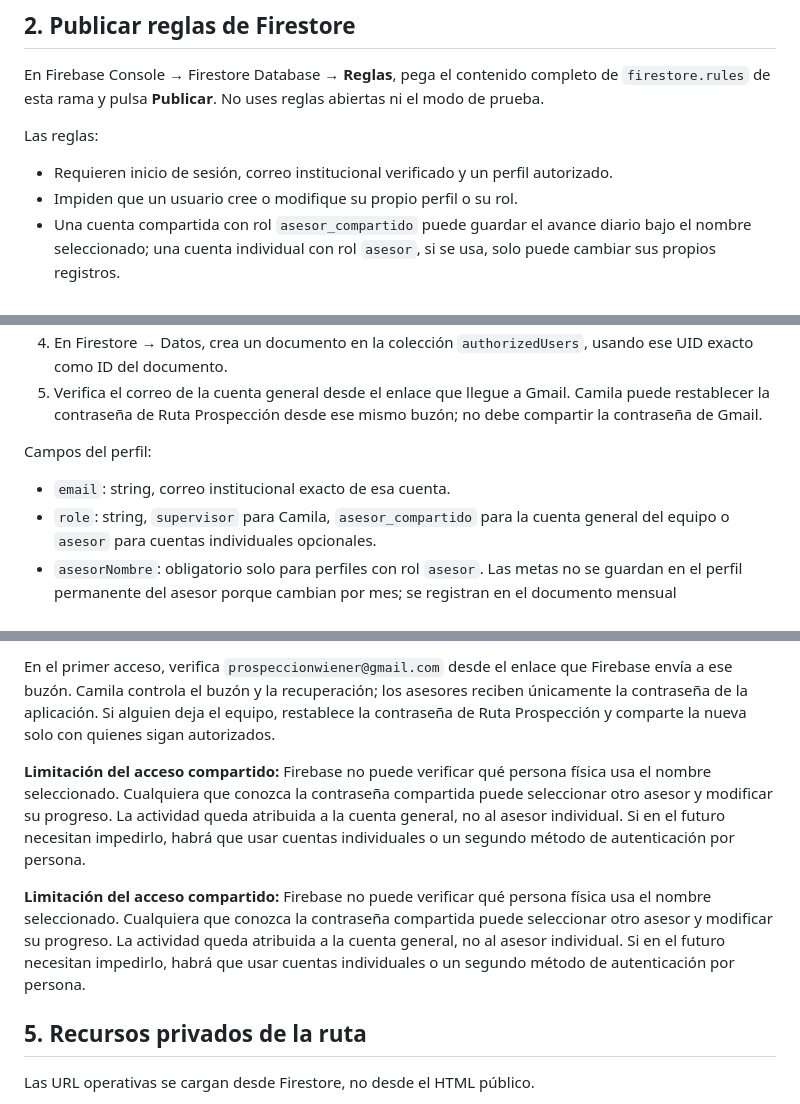
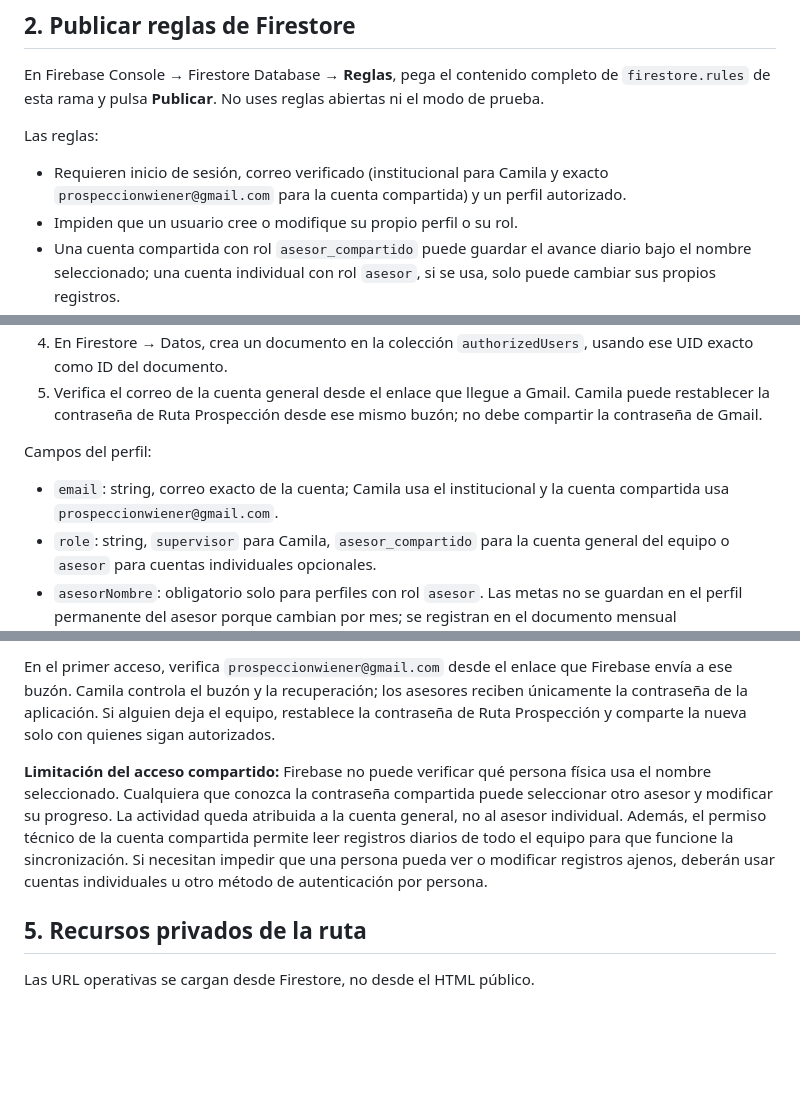
Before and after one commit to SOMERITO/Ruta-Prospecci-n, a Markdown page: FIREBASE_SETUP.md, 3 parts joined by grey strips. GitHub-like rendering; blank space fills up the shorter version.

Commit message:
Clarify shared-account permissions and verification requirements

```diff
--- a/FIREBASE_SETUP.md
+++ b/FIREBASE_SETUP.md
@@ -18,7 +18,7 @@ Después de desplegar el HTML, añade a Authentication → Configuración → Do
 En Firebase Console → Firestore Database → **Reglas**, pega el contenido completo de `firestore.rules` de esta rama y pulsa **Publicar**. No uses reglas abiertas ni el modo de prueba.
 
 Las reglas:
-- Requieren inicio de sesión, correo institucional verificado y un perfil autorizado.
+- Requieren inicio de sesión, correo verificado (institucional para Camila y exacto `prospeccionwiener@gmail.com` para la cuenta compartida) y un perfil autorizado.
 - Impiden que un usuario cree o modifique su propio perfil o su rol.
 - Una cuenta compartida con rol `asesor_compartido` puede guardar el avance diario bajo el nombre seleccionado; una cuenta individual con rol `asesor`, si se usa, solo puede cambiar sus propios registros.
 - Todos los perfiles autorizados pueden consultar los indicadores mensuales del equipo.
@@ -36,7 +36,7 @@ Para crear una cuenta autorizada:
 5. Verifica el correo de la cuenta general desde el enlace que llegue a Gmail. Camila puede restablecer la contraseña de Ruta Prospección desde ese mismo buzón; no debe compartir la contraseña de Gmail.
 
 Campos del perfil:
-- `email`: string, correo institucional exacto de esa cuenta.
+- `email`: string, correo exacto de la cuenta; Camila usa el institucional y la cuenta compartida usa `prospeccionwiener@gmail.com`.
 - `role`: string, `supervisor` para Camila, `asesor_compartido` para la cuenta general del equipo o `asesor` para cuentas individuales opcionales.
 - `asesorNombre`: obligatorio solo para perfiles con rol `asesor`.
 Las metas no se guardan en el perfil permanente del asesor porque cambian por mes; se registran en el documento mensual correspondiente.
@@ -55,9 +55,7 @@ No agregues `asesorNombre` al perfil compartido. Al entrar, cada persona selecci
 
 En el primer acceso, verifica `prospeccionwiener@gmail.com` desde el enlace que Firebase envía a ese buzón. Camila controla el buzón y la recuperación; los asesores reciben únicamente la contraseña de la aplicación. Si alguien deja el equipo, restablece la contraseña de Ruta Prospección y comparte la nueva solo con quienes sigan autorizados.
 
-**Limitación del acceso compartido:** Firebase no puede verificar qué persona física usa el nombre seleccionado. Cualquiera que conozca la contraseña compartida puede seleccionar otro asesor y modificar su progreso. La actividad queda atribuida a la cuenta general, no al asesor individual. Si en el futuro necesitan impedirlo, habrá que usar cuentas individuales o un segundo método de autenticación por persona.
-
-**Limitación del acceso compartido:** Firebase no puede verificar qué persona física usa el nombre seleccionado. Cualquiera que conozca la contraseña compartida puede seleccionar otro asesor y modificar su progreso. La actividad queda atribuida a la cuenta general, no al asesor individual. Si en el futuro necesitan impedirlo, habrá que usar cuentas individuales o un segundo método de autenticación por persona.
+**Limitación del acceso compartido:** Firebase no puede verificar qué persona física usa el nombre seleccionado. Cualquiera que conozca la contraseña compartida puede seleccionar otro asesor y modificar su progreso. La actividad queda atribuida a la cuenta general, no al asesor individual. Además, el permiso técnico de la cuenta compartida permite leer registros diarios de todo el equipo para que funcione la sincronización. Si necesitan impedir que una persona pueda ver o modificar registros ajenos, deberán usar cuentas individuales u otro método de autenticación por persona.
 
 ## 5. Recursos privados de la ruta
 
```
Also changed, not shown: other parts of FIREBASE_SETUP.md (+1 -1 lines).
